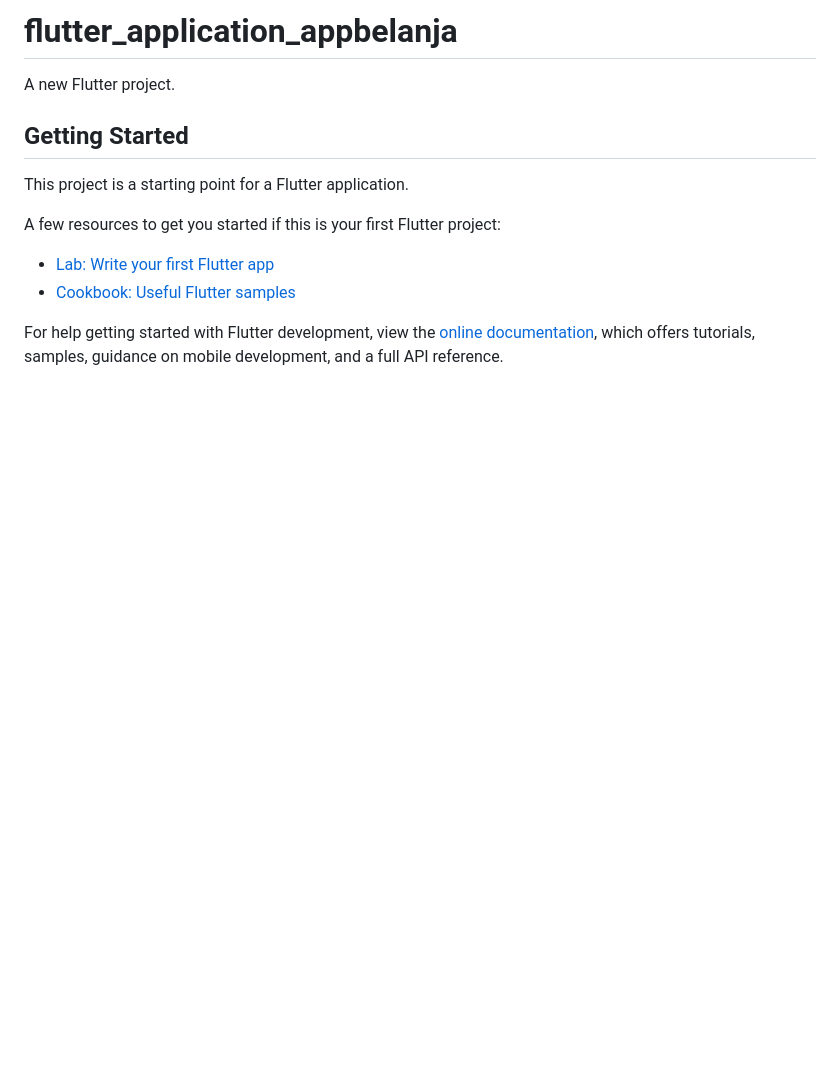
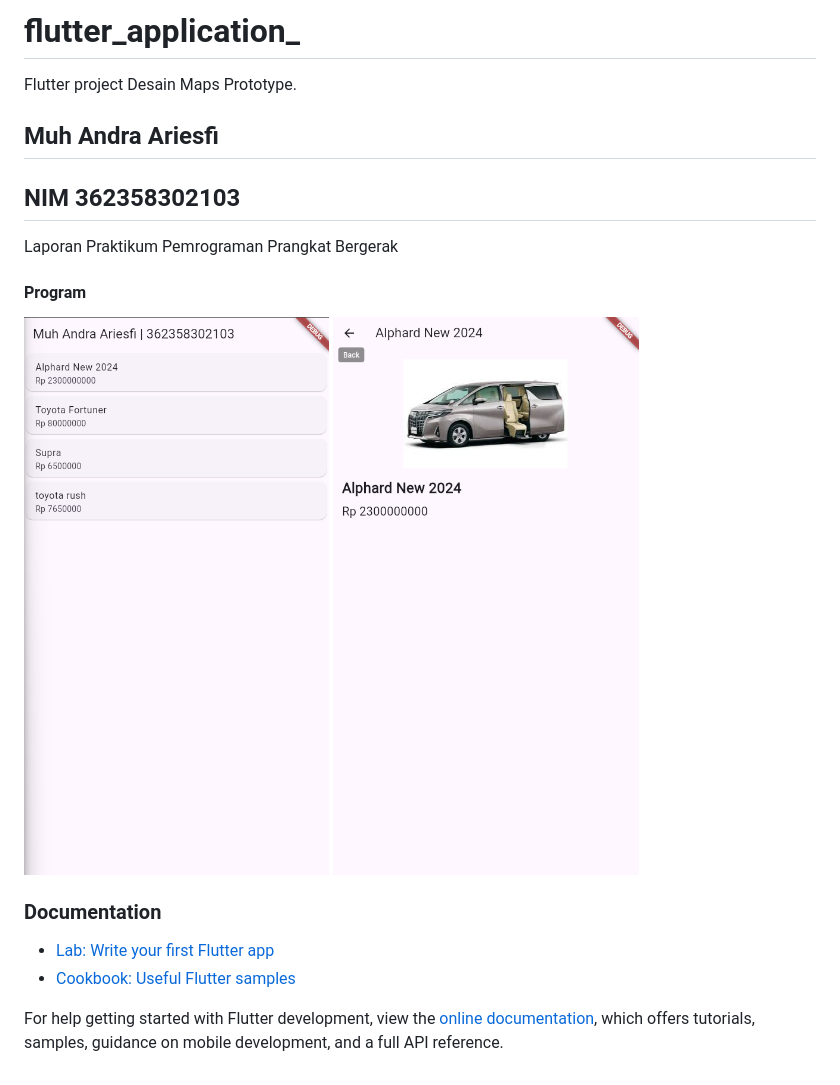
Before and after one commit to zzrftixx/PraktikumApp_ListMobile, a Markdown page: README.md, the part around the change. Drawn GitHub-style; pictures changed too: assets/Screenshot 2024-10-01 205705.png (added), assets/Screenshot 2024-10-01 205717.png (added); blank space fills up the shorter version.

```diff
--- a/README.md
+++ b/README.md
@@ -1,12 +1,20 @@
-# flutter_application_appbelanja
+# flutter_application_
 
-A new Flutter project.
+Flutter project Desain Maps Prototype.
+## Muh Andra Ariesfi
+## NIM 362358302103
 
-## Getting Started
+<p> Laporan Praktikum Pemrograman Prangkat Bergerak </p>
 
-This project is a starting point for a Flutter application.
+#### Program
 
-A few resources to get you started if this is your first Flutter project:
+![code](assets/Screenshot%202024-10-01%20205705.png)
+![code](assets/Screenshot%202024-10-01%20205717.png)
+
+
+
+
+### Documentation
 
 - [Lab: Write your first Flutter app](https://docs.flutter.dev/get-started/codelab)
 - [Cookbook: Useful Flutter samples](https://docs.flutter.dev/cookbook)
```
Also changed, not shown: assets/tugas1.png (deleted), assets/tugas2.png (deleted).
